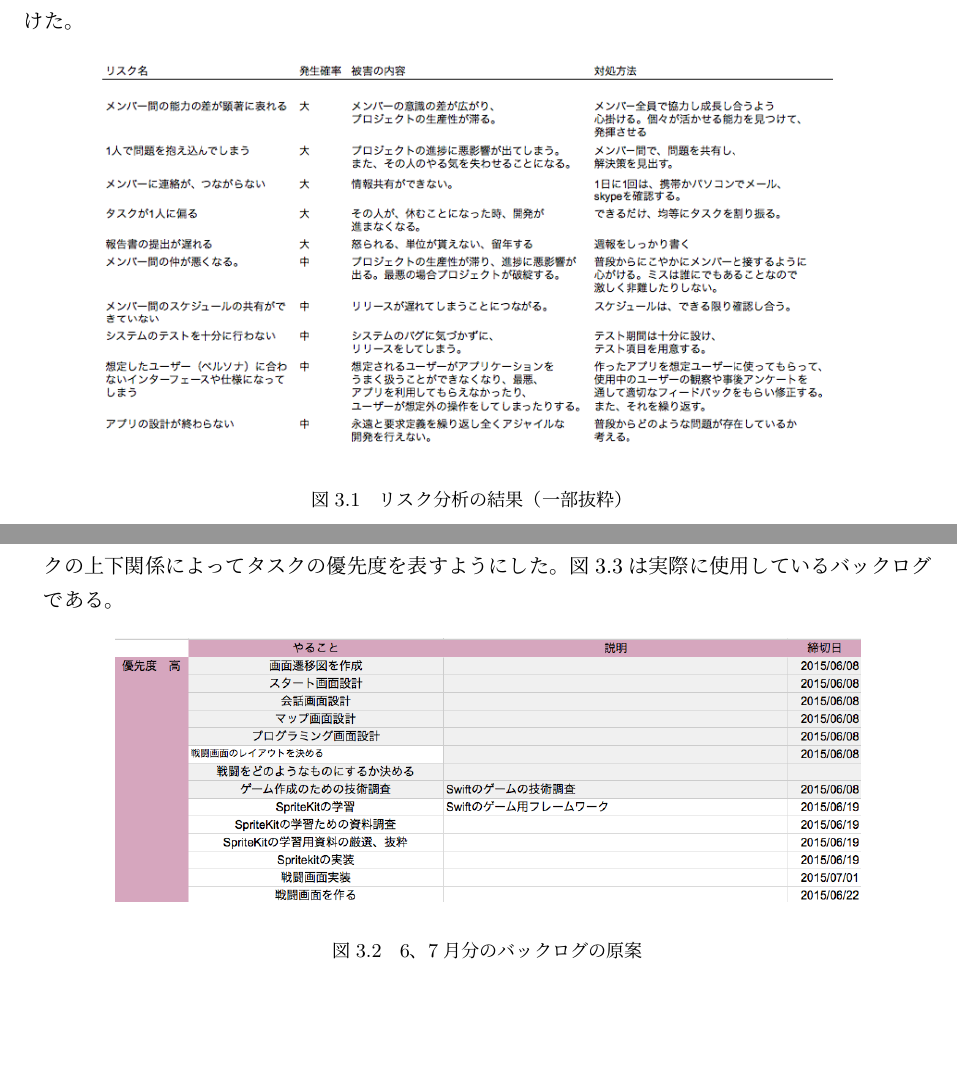
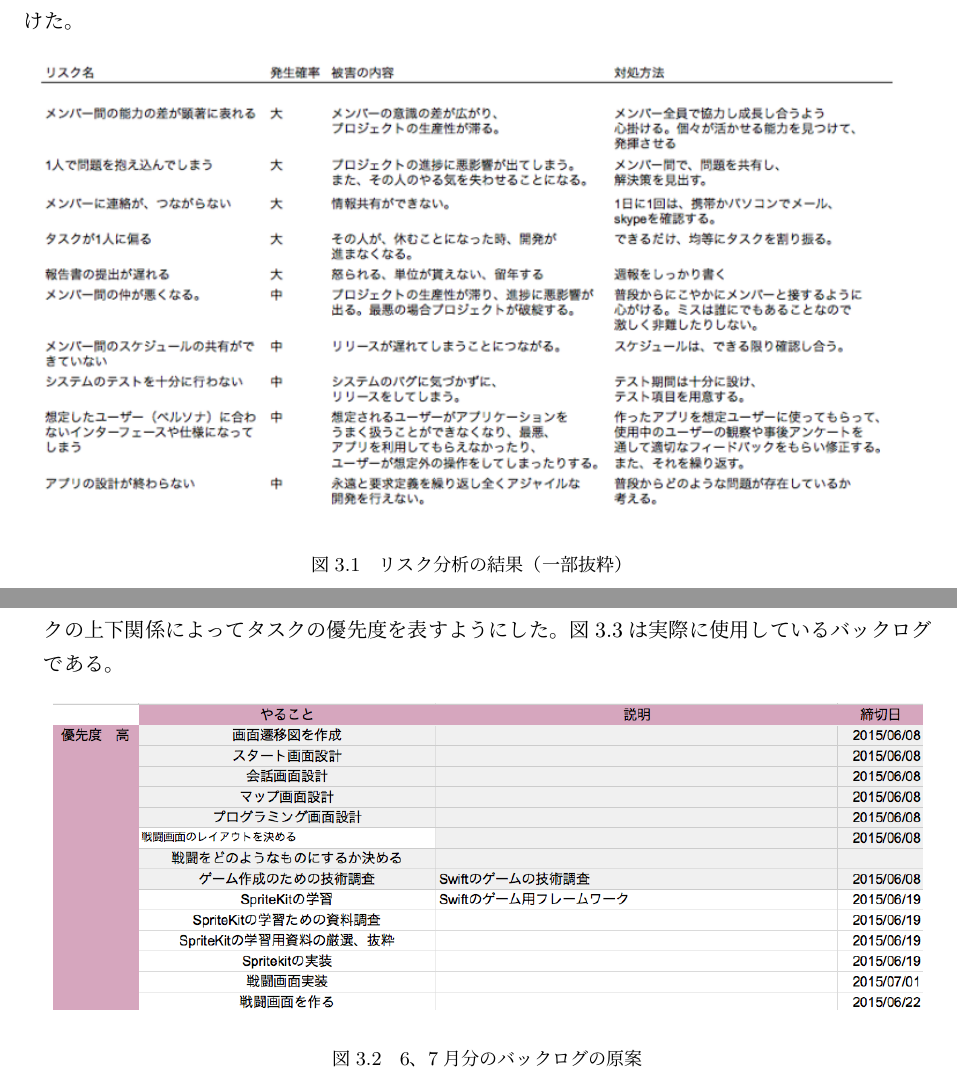
Before and after one commit to FUNPBL2015/edu_groupreport, a LaTeX thesis (group.tex): two parts of pages 10 and 11 of 24 before the commit and two parts of pages 10 and 11 of 25 after it, joined at a grey line, cut so that both start at the same text. Compiled offline with pLaTeX and dvipdfmx.

Commit message:
画像のサイズをページいっぱい(14cm)に拡大した

```diff
--- a/group.tex
+++ b/group.tex
@@ -163,7 +163,7 @@
 
 \begin{figure}[H]
 \begin{center}
-\includegraphics[width=12cm, bb=0 0 753 394]{img/RiskManagement.png}
+\includegraphics[width=14cm, bb=0 0 753 394]{img/RiskManagement.png}
 \end{center}
 \caption{リスク分析の結果（一部抜粋）}
 \end{figure}
@@ -183,7 +183,7 @@
 
 \begin{figure}[H]
 \begin{center}
-\includegraphics[width=12cm, bb=0 0 1020 359]{img/SprintBacklog.png}
+\includegraphics[width=14cm, bb=0 0 1020 359]{img/SprintBacklog.png}
 \end{center}
 \caption{6、7月分のバックログの原案}
 \end{figure}
```
Also changed, not shown: group.tex (4 more changed lines).
